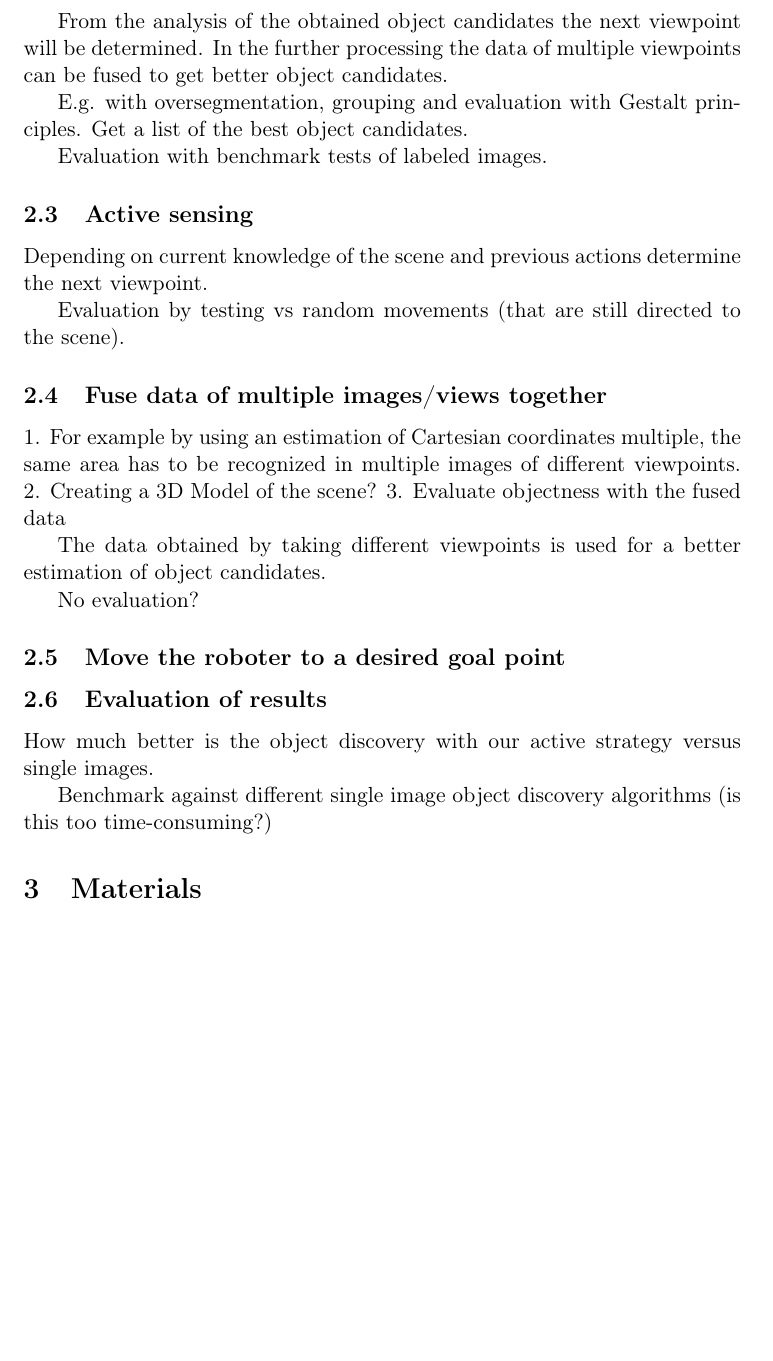
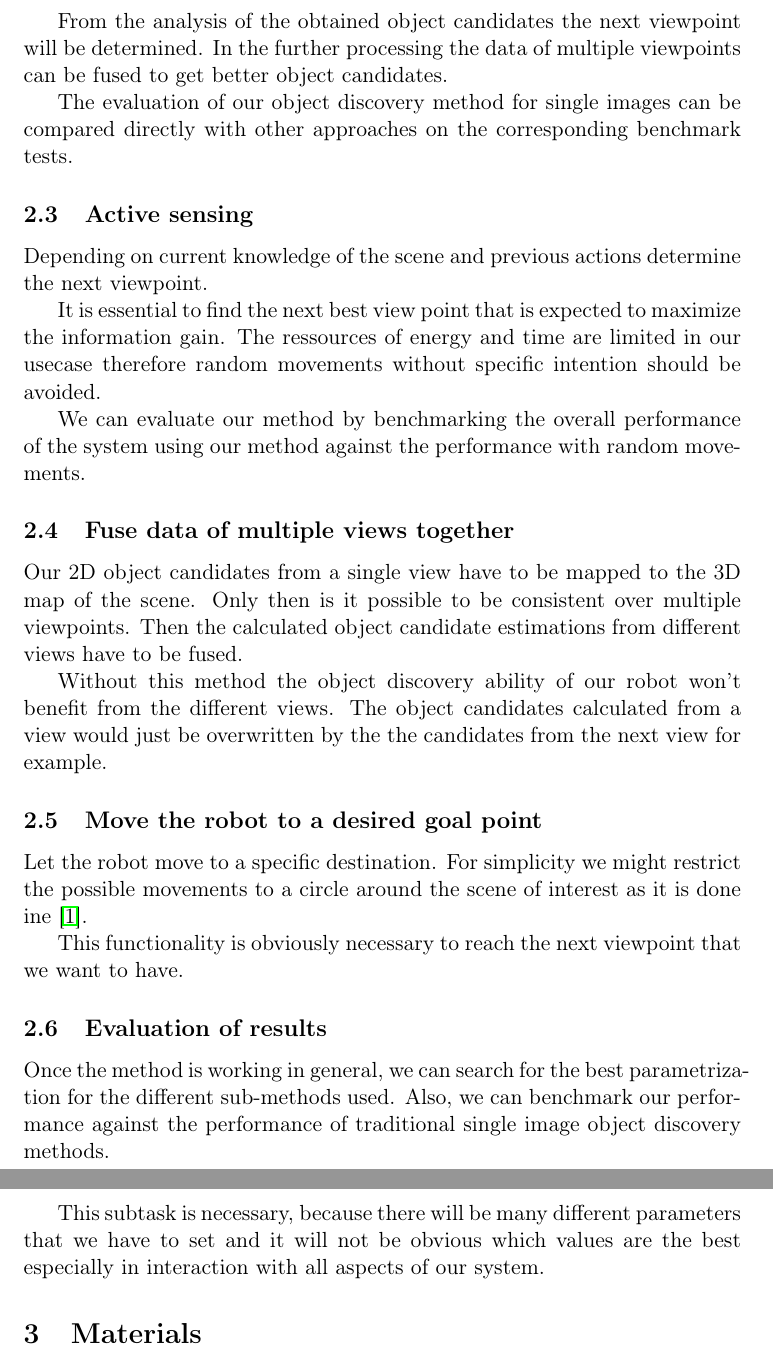
Before and after one commit to Fabse92/cv_project, a LaTeX document (proposal/proposal.tex): part of page 3 of 5 before the commit and two parts of pages 3 and 4 of 5 after it, the two joined at a grey line, cut so that both start at the same text, the shorter picture padded with empty space. Compiled offline with pdfLaTeX.

Commit message:
erste Version

```diff
--- a/proposal/proposal.tex
+++ b/proposal/proposal.tex
@@ -61,29 +59,32 @@ In the further processing the data of multiple viewpoints can be fused to get be
-E.g. with oversegmentation, grouping and evaluation with Gestalt principles. Get a list of the best object candidates.
-
-
-
-Evaluation with benchmark tests of labeled images.
+The evaluation of our object discovery method for single images can be compared directly with other approaches on the corresponding benchmark tests.
 
 \subsection{Active sensing}
 Depending on current knowledge of the scene and previous actions determine the next viewpoint.
 
-Evaluation by testing vs random movements (that are still directed to the scene).
+It is essential to find the next best view point that is expected to maximize the information gain.
+The ressources of energy and time are limited in our usecase therefore random movements without specific intention should be avoided.
 
-\subsection{Fuse data of multiple images/views together}
-1. For example by using an estimation of Cartesian coordinates multiple, the same area has to be recognized in multiple images of different viewpoints.
-2. Creating a 3D Model of the scene?
-3. Evaluate objectness with the fused data
+We can evaluate our method by benchmarking the overall performance of the system using our method against the performance with random movements.
 
-The data obtained by taking different viewpoints is used for a better estimation of object candidates.
+\subsection{Fuse data of multiple views together}
+Our 2D object candidates from a single view have to be mapped to the 3D map of the scene.
+Only then is it possible to be consistent over multiple viewpoints.
+Then the calculated object candidate estimations from different views have to be fused.
 
-No evaluation?
+Without this method the object discovery ability of our robot won't benefit from the different views.
+The object candidates calculated from a view would just be overwritten by the the candidates from the next view for example.
 
-\subsection{Move the roboter to a desired goal point}
+\subsection{Move the robot to a desired goal point}
+Let the robot move to a specific destination.
+For simplicity we might restrict the possible movements to a circle around the scene of interest as it is done ine \cite{atanasov2014nonmyopic}.
+
+This functionality is obviously necessary to reach the next viewpoint that we want to have.
 
 \subsection{Evaluation of results}
-How much better is the object discovery with our active strategy versus single images.
+Once the method is working in general, we can search for the best parametrization for the different sub-methods used.
+Also, we can benchmark our performance against the performance of traditional single image object discovery methods.
 
-Benchmark against different single image object discovery algorithms (is this too time-consuming?)
+This subtask is necessary, because there will be many different parameters that we have to set and it will not be obvious which values are the best especially in interaction with all aspects of our system.
 
 \section{Materials}
 In this section, describe in detail the tools and methods that will be applied to accomplish each of the subtasks listed in the previous section.\medskip
```
Also changed, not shown: proposal/proposal.tex (18 more changed lines).
